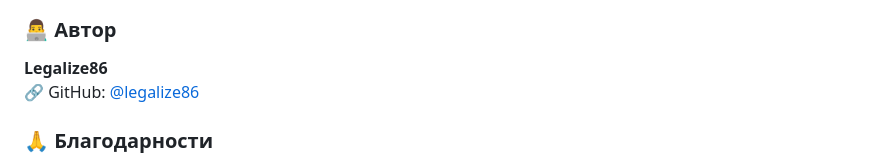
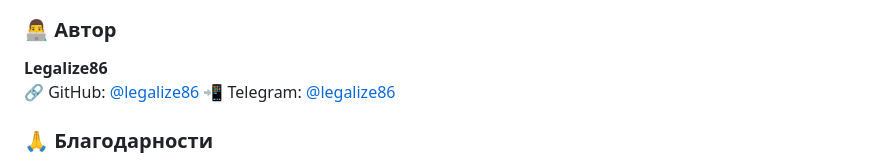
Before and after one commit to legalize86/TextMage, a Markdown page: README.md, the part around the change. Drawn GitHub-style.

```diff
--- a/README.md
+++ b/README.md
@@ -173,6 +173,7 @@ T9 добавить слово:
 
 **Legalize86**
 🔗 GitHub: [@legalize86](https://github.com/legalize86)
+📲 Telegram: [@legalize86](https://t.me/legalize86)
 
 ### 🙏 Благодарности
 
```
